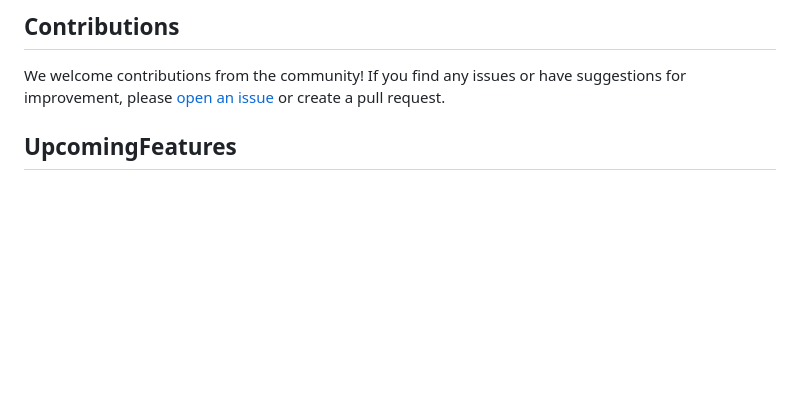
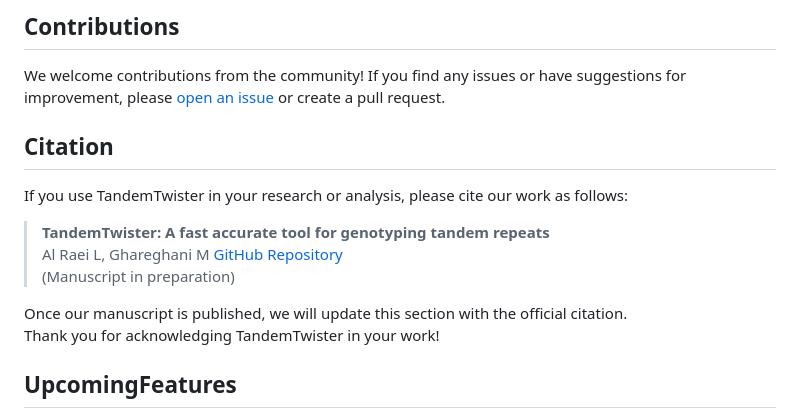
Before and after one commit to Lionward/tandemtwister, a Markdown page: README.md, the part around the change. Drawn GitHub-style; blank space fills up the shorter version.

```diff
--- a/README.md
+++ b/README.md
@@ -298,6 +298,18 @@ run the following command to test the tool. NOTICE: For running please add the r
 
 We welcome contributions from the community! If you find any issues or have suggestions for improvement, please [open an issue](https://github.com/Lionward/tandemtwister/issues) or create a pull request.
 
+## Citation
+
+If you use TandemTwister in your research or analysis, please cite our work as follows:
+
+> **TandemTwister: A fast accurate tool for genotyping tandem repeats**
+> Al Raei L, Ghareghani M
+> [GitHub Repository](https://github.com/Lionward/tandemtwister)
+> (Manuscript in preparation)
+
+Once our manuscript is published, we will update this section with the official citation.
+Thank you for acknowledging TandemTwister in your work!
+
 
 ## UpcomingFeatures
 1.  Implementation of a Lookup Table for ONT Input Acceleration:
```
